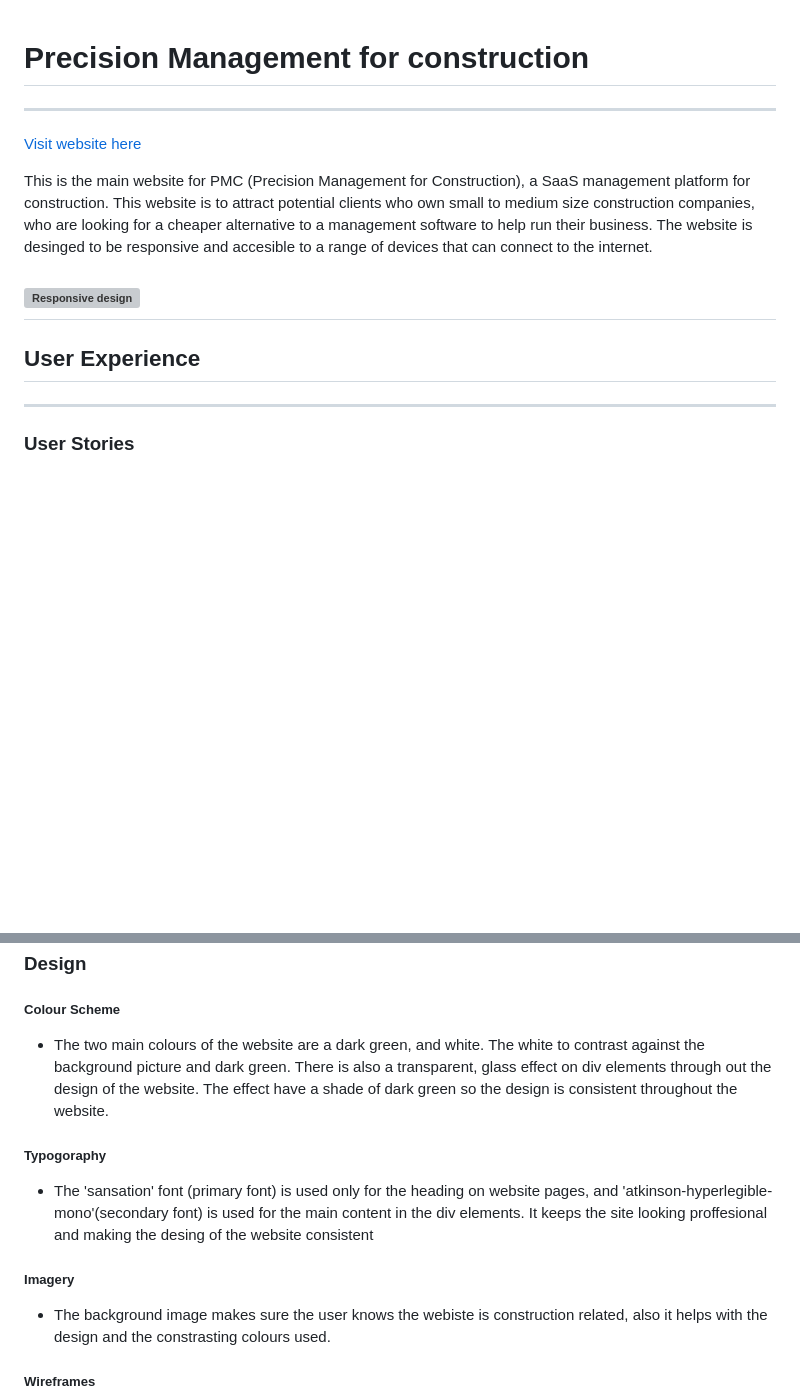
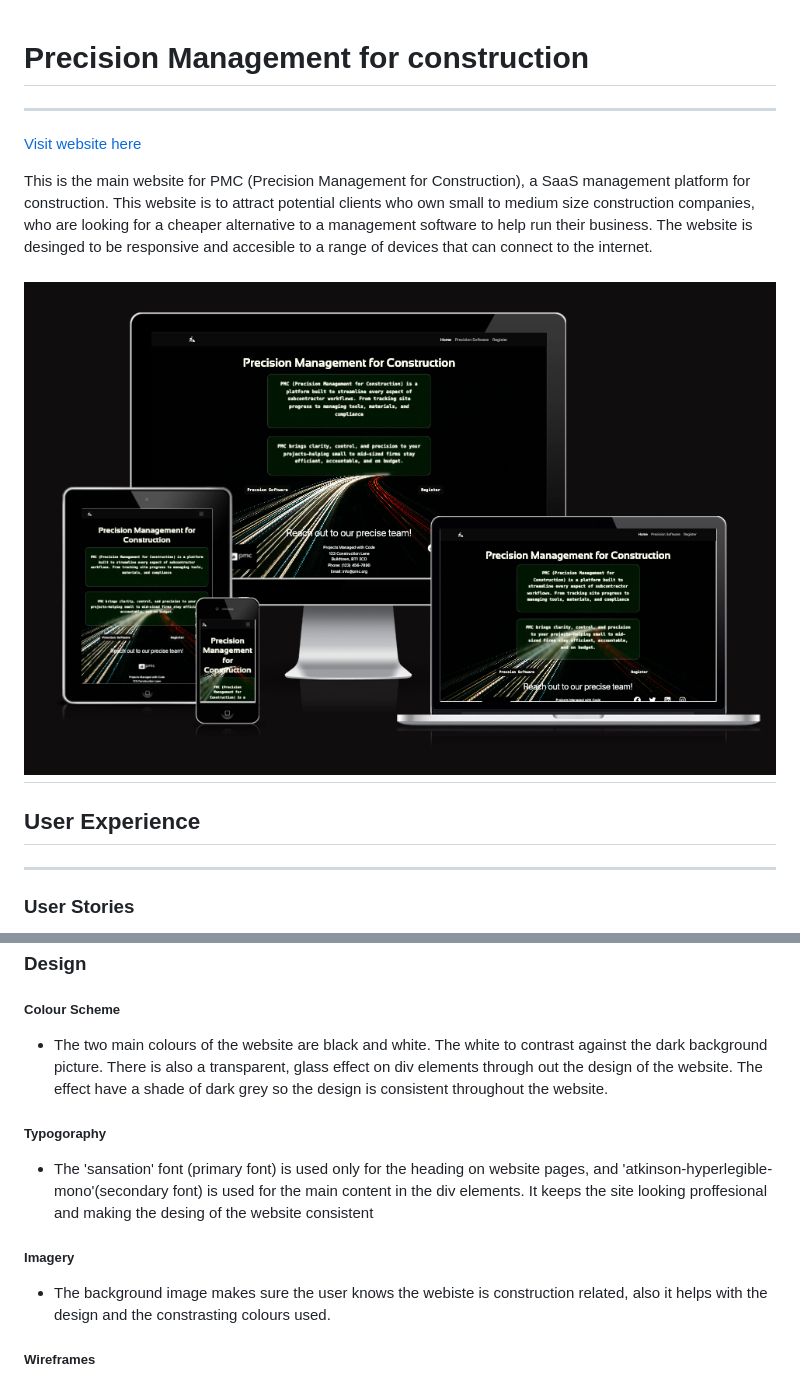
Before and after one commit to SShang93/PMC-UI, a Markdown page: README.md, 2 parts joined by grey strips. Drawn GitHub-style; pictures changed too: assets/images/responsive-img-2.png (added); blank space fills up the shorter version; grey boxes are pictures that could not be loaded.

Commit message:
background changed

```diff
--- a/README.md
+++ b/README.md
@@ -1,13 +1,15 @@
 # Precision Management for construction
+
 ---
 [Visit website here](https://sshang93.github.io/PMC-UI/)
 
 This is the main website for PMC (Precision Management for Construction), a SaaS management platform for construction. This website is to attract potential clients who own small to medium size construction companies, who are looking for a cheaper alternative to a management software to help run their business. The website is desinged to be responsive and accesible to a range of devices that can connect to the internet.
 
-![Responsive design](assets/images/responsive-img.png)
+![Responsive design](assets/images/responsive-img-2.png)
 ---
 
 ## User Experience
+
 ---
 
 ### User Stories
@@ -30,10 +32,15 @@ This is the main website for PMC (Precision Management for Construction), a SaaS
 ### Design
 
 ##### Colour Scheme
-- The two main colours of the website are a dark green, and white. The white to contrast against the background picture and dark green. There is also a transparent, glass effect on div elements through out the design of the website. The effect have a shade of dark green so the design is consistent throughout the website.
+
+- The two main colours of the website are black and white. The white to contrast against the dark background picture. There is also a transparent, glass effect on div elements through out the design of the website. The effect have a shade of dark grey so the design is consistent throughout the website.
+
 ##### Typogoraphy
+
 - The 'sansation' font (primary font) is used only for the heading on website pages, and 'atkinson-hyperlegible-mono'(secondary font) is used for the main content in the div elements. It keeps the site looking proffesional and making the desing of the website consistent
+
 ##### Imagery
+
 - The background image makes sure the user knows the webiste is construction related, also it helps with the design and the constrasting colours used.
 
 ##### Wireframes
```
Also changed, not shown: other parts of README.md (+11 -5 lines), TESTING.md (added), 5 other files.
